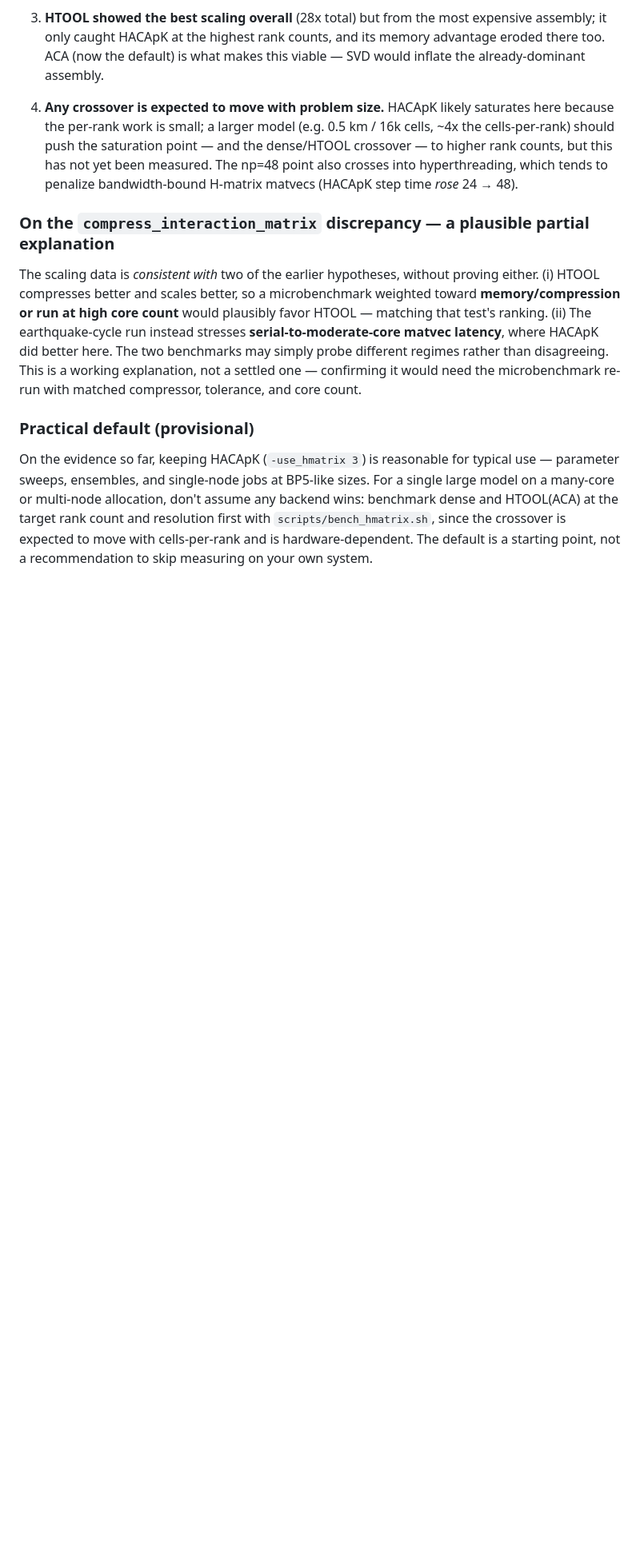
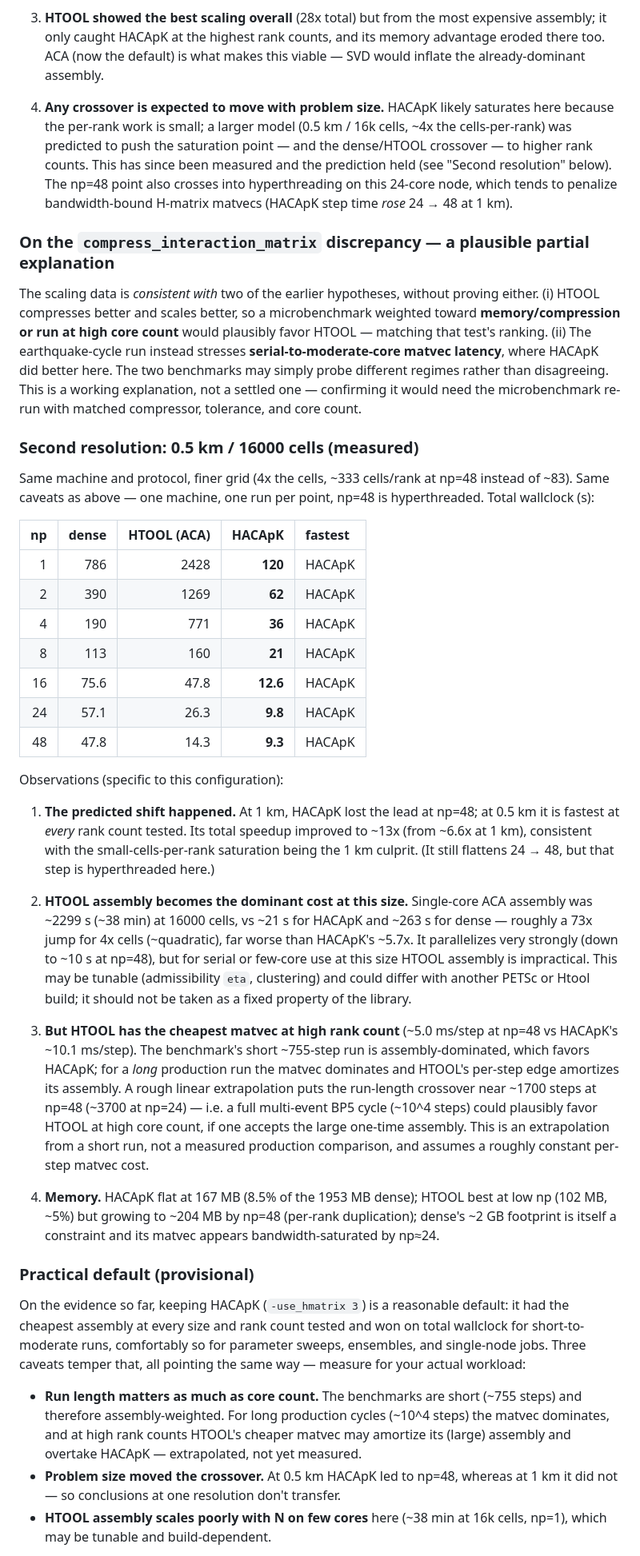
Before and after one commit to thwbecker/interact, a Markdown page: rsf_solve.md, the part around one of its changes. Shown at 80% size. Drawn GitHub-style; blank space fills up the shorter version.

Commit message:
added comments from larger scaling test

```diff
--- a/rsf_solve.md
+++ b/rsf_solve.md
@@ -185,11 +185,13 @@ above); the directional trends should transfer, the exact crossovers may not.
    viable — SVD would inflate the already-dominant assembly.
 
 4. **Any crossover is expected to move with problem size.** HACApK likely
-   saturates here because the per-rank work is small; a larger model (e.g. 0.5 km
-   / 16k cells, ~4x the cells-per-rank) should push the saturation point — and the
-   dense/HTOOL crossover — to higher rank counts, but this has not yet been
-   measured. The np=48 point also crosses into hyperthreading, which tends to
-   penalize bandwidth-bound H-matrix matvecs (HACApK step time *rose* 24 → 48).
+   saturates here because the per-rank work is small; a larger model (0.5 km /
+   16k cells, ~4x the cells-per-rank) was predicted to push the saturation point —
+   and the dense/HTOOL crossover — to higher rank counts. This has since been
+   measured and the prediction held (see "Second resolution" below). The np=48
+   point also crosses into hyperthreading on this 24-core node, which tends to
+   penalize bandwidth-bound H-matrix matvecs (HACApK step time *rose* 24 → 48 at
+   1 km).
 
 ### On the `compress_interaction_matrix` discrepancy — a plausible partial explanation
 
@@ -202,12 +204,68 @@ The two benchmarks may simply probe different regimes rather than disagreeing.
 This is a working explanation, not a settled one — confirming it would need the
 microbenchmark re-run with matched compressor, tolerance, and core count.
 
+### Second resolution: 0.5 km / 16000 cells (measured)
+
+Same machine and protocol, finer grid (4x the cells, ~333 cells/rank at np=48
+instead of ~83). Same caveats as above — one machine, one run per point, np=48 is
+hyperthreaded. Total wallclock (s):
+
+| np | dense | HTOOL (ACA) | HACApK | fastest |
+|---:|---:|---:|---:|:--|
+| 1 | 786 | 2428 | **120** | HACApK |
+| 2 | 390 | 1269 | **62** | HACApK |
+| 4 | 190 | 771 | **36** | HACApK |
+| 8 | 113 | 160 | **21** | HACApK |
+| 16 | 75.6 | 47.8 | **12.6** | HACApK |
+| 24 | 57.1 | 26.3 | **9.8** | HACApK |
+| 48 | 47.8 | 14.3 | **9.3** | HACApK |
+
+Observations (specific to this configuration):
+
+1. **The predicted shift happened.** At 1 km, HACApK lost the lead at np=48; at
+   0.5 km it is fastest at *every* rank count tested. Its total speedup improved
+   to ~13x (from ~6.6x at 1 km), consistent with the small-cells-per-rank
+   saturation being the 1 km culprit. (It still flattens 24 → 48, but that step is
+   hyperthreaded here.)
+
+2. **HTOOL assembly becomes the dominant cost at this size.** Single-core ACA
+   assembly was ~2299 s (~38 min) at 16000 cells, vs ~21 s for HACApK and ~263 s
+   for dense — roughly a 73x jump for 4x cells (~quadratic), far worse than
+   HACApK's ~5.7x. It parallelizes very strongly (down to ~10 s at np=48), but for
+   serial or few-core use at this size HTOOL assembly is impractical. This may be
+   tunable (admissibility `eta`, clustering) and could differ with another PETSc
+   or Htool build; it should not be taken as a fixed property of the library.
+
+3. **But HTOOL has the cheapest matvec at high rank count** (~5.0 ms/step at np=48
+   vs HACApK's ~10.1 ms/step). The benchmark's short ~755-step run is
+   assembly-dominated, which favors HACApK; for a *long* production run the matvec
+   dominates and HTOOL's per-step edge amortizes its assembly. A rough linear
+   extrapolation puts the run-length crossover near ~1700 steps at np=48 (~3700 at
+   np=24) — i.e. a full multi-event BP5 cycle (~10^4 steps) could plausibly favor
+   HTOOL at high core count, if one accepts the large one-time assembly. This is an
+   extrapolation from a short run, not a measured production comparison, and
+   assumes a roughly constant per-step matvec cost.
+
+4. **Memory.** HACApK flat at 167 MB (8.5% of the 1953 MB dense); HTOOL best at
+   low np (102 MB, ~5%) but growing to ~204 MB by np=48 (per-rank duplication);
+   dense's ~2 GB footprint is itself a constraint and its matvec appears
+   bandwidth-saturated by np≈24.
+
 ### Practical default (provisional)
 
-On the evidence so far, keeping HACApK (`-use_hmatrix 3`) is reasonable for
-typical use — parameter sweeps, ensembles, and single-node jobs at BP5-like
-sizes. For a single large model on a many-core or multi-node allocation, don't
-assume any backend wins: benchmark dense and HTOOL(ACA) at the target rank count
-and resolution first with `scripts/bench_hmatrix.sh`, since the crossover is
-expected to move with cells-per-rank and is hardware-dependent. The default is a
-starting point, not a recommendation to skip measuring on your own system.
+On the evidence so far, keeping HACApK (`-use_hmatrix 3`) is a reasonable default:
+it had the cheapest assembly at every size and rank count tested and won on total
+wallclock for short-to-moderate runs, comfortably so for parameter sweeps,
+ensembles, and single-node jobs. Three caveats temper that, all pointing the same
+way — measure for your actual workload:
+
+- **Run length matters as much as core count.** The benchmarks are short
+  (~755 steps) and therefore assembly-weighted. For long production cycles
+  (~10^4 steps) the matvec dominates, and at high rank counts HTOOL's cheaper
+  matvec may amortize its (large) assembly and overtake HACApK — extrapolated,
+  not yet measured.
+- **Problem size moved the crossover.** At 0.5 km HACApK led to np=48, whereas at
+  1 km it did not — so conclusions at one resolution don't transfer.
+- **HTOOL assembly scales poorly with N on few cores** here (~38 min at 16k cells,
+  np=1), which may be tunable and build-dependent.
+
```
Also changed, not shown: other parts of rsf_solve.md (+6 -0 lines), bp5/bp5_hmatrix_scaling_0.5km.png (added), 1 other file.
